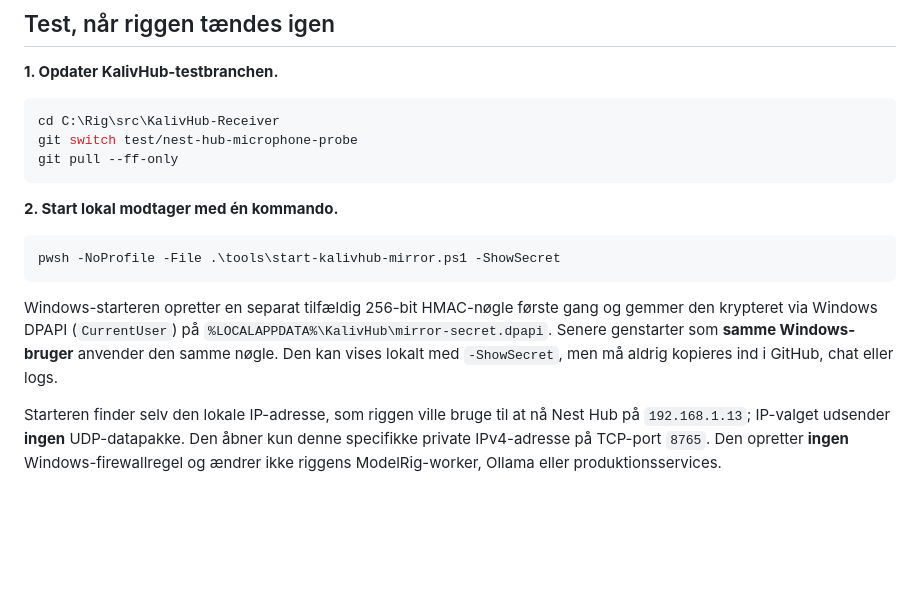
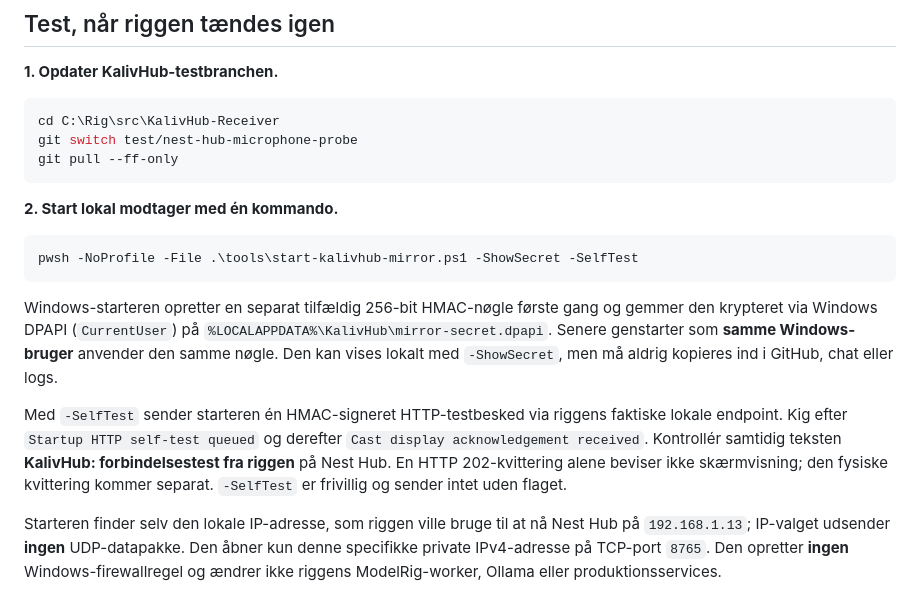
Before and after one commit to Ternedal/KalivHub-Receiver, a Markdown page: docs/KALIV_CHAT_MIRROR_INTEGRATION.md, the part around the change. GitHub-like rendering; blank space fills up the shorter version.

Commit message:
docs: one-command signed HTTP and physical Nest Hub self-test for tomorrow

````diff
--- a/docs/KALIV_CHAT_MIRROR_INTEGRATION.md
+++ b/docs/KALIV_CHAT_MIRROR_INTEGRATION.md
@@ -25,10 +25,12 @@ git pull --ff-only
 **2. Start lokal modtager med én kommando.**
 
 ```powershell
-pwsh -NoProfile -File .\tools\start-kalivhub-mirror.ps1 -ShowSecret
+pwsh -NoProfile -File .\tools\start-kalivhub-mirror.ps1 -ShowSecret -SelfTest
 ```
 
 Windows-starteren opretter en separat tilfældig 256-bit HMAC-nøgle første gang og gemmer den krypteret via Windows DPAPI (`CurrentUser`) på `%LOCALAPPDATA%\KalivHub\mirror-secret.dpapi`. Senere genstarter som **samme Windows-bruger** anvender den samme nøgle. Den kan vises lokalt med `-ShowSecret`, men må aldrig kopieres ind i GitHub, chat eller logs.
+
+Med `-SelfTest` sender starteren én HMAC-signeret HTTP-testbesked via riggens faktiske lokale endpoint. Kig efter `Startup HTTP self-test queued` og derefter `Cast display acknowledgement received`. Kontrollér samtidig teksten **KalivHub: forbindelsestest fra riggen** på Nest Hub. En HTTP 202-kvittering alene beviser ikke skærmvisning; den fysiske kvittering kommer separat. `-SelfTest` er frivillig og sender intet uden flaget.
 
 Starteren finder selv den lokale IP-adresse, som riggen ville bruge til at nå Nest Hub på `192.168.1.13`; IP-valget udsender **ingen** UDP-datapakke. Den åbner kun denne specifikke private IPv4-adresse på TCP-port `8765`. Den opretter **ingen** Windows-firewallregel og ændrer ikke riggens ModelRig-worker, Ollama eller produktionsservices.
 
````
